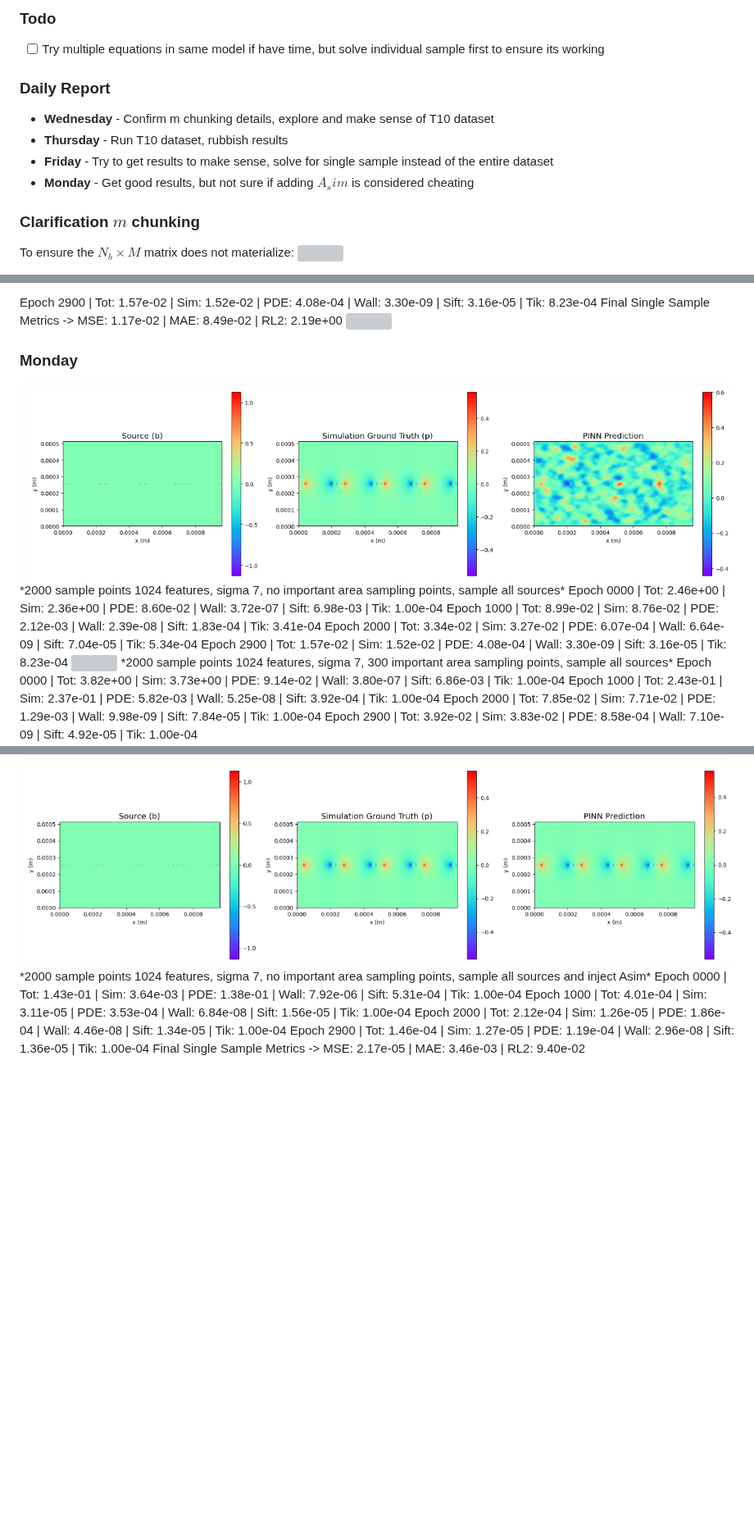
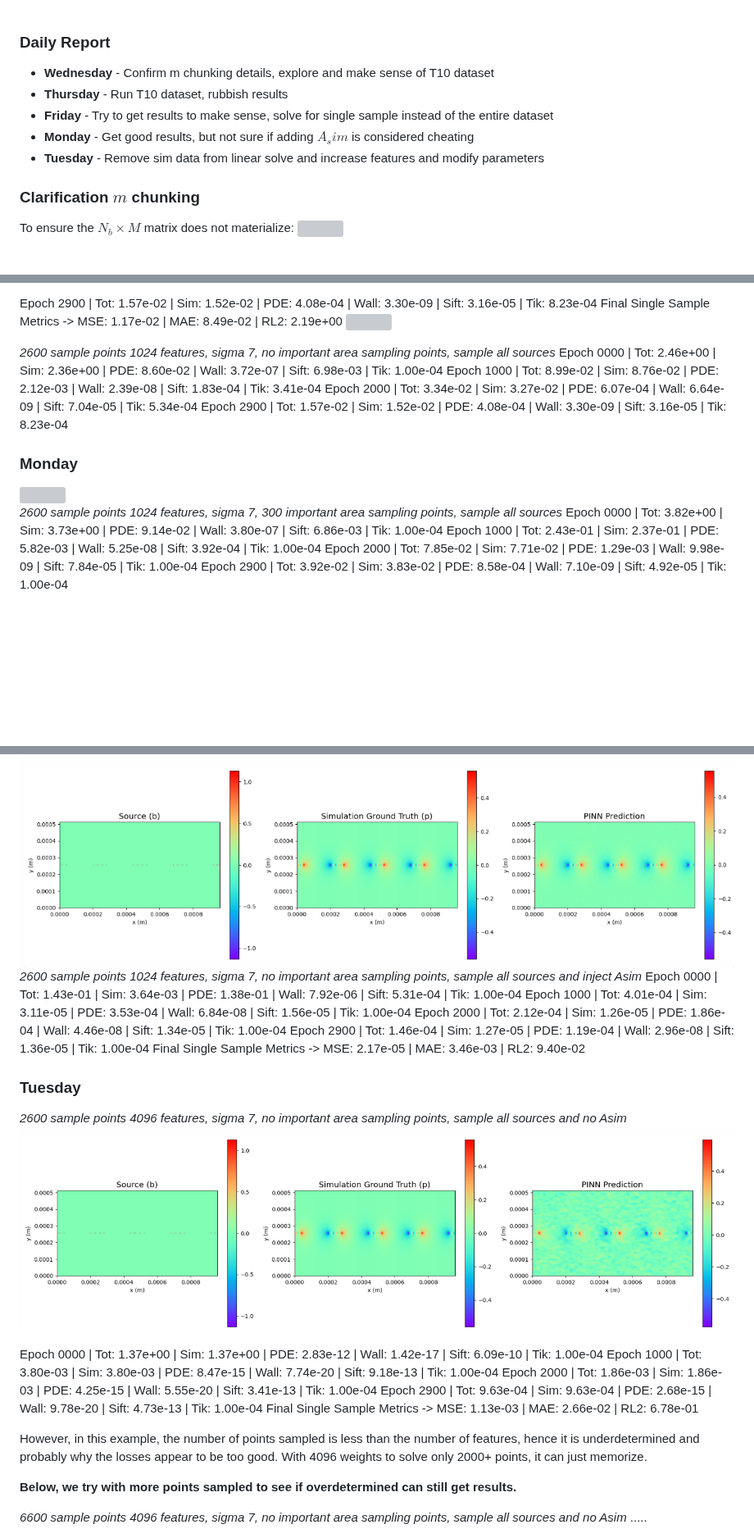
Before and after one commit to wang-yuancheng/piml, a Markdown page: docs/updates/2026-06-22-wk7.md, 3 parts joined by grey strips. Shown at 82% size. Drawn GitHub-style; pictures changed too: docs/assets/wk7/tuesday-results-0.png (added); blank space fills up the shorter version; grey boxes are pictures that could not be loaded.

```diff
--- a/docs/updates/2026-06-22-wk7.md
+++ b/docs/updates/2026-06-22-wk7.md
@@ -1,11 +1,9 @@
-### Todo
-- [ ] Try multiple equations in same model if have time, but solve individual sample first to ensure its working
-
 ### Daily Report
 * **Wednesday** - Confirm m chunking details, explore and make sense of T10 dataset
 * **Thursday** - Run T10 dataset, rubbish results
 * **Friday** - Try to get results to make sense, solve for single sample instead of the entire dataset
 * **Monday** - Get good results, but not sure if adding $A_sim$ is considered cheating
+* **Tuesday** - Remove sim data from linear solve and increase features and modify parameters
 
 ### Clarification $m$ chunking
 To ensure the $N_b \times M$ matrix does not materialize:
@@ -73,16 +71,16 @@ Epoch 2900 | Tot: 1.57e-02 | Sim: 1.52e-02 | PDE: 4.08e-04 | Wall: 3.30e-09 | Si
 Final Single Sample Metrics -> MSE: 1.17e-02 | MAE: 8.49e-02 | RL2: 2.19e+00
 <img src="../assets/wk7/friday-results.png" width="1000">
 
-### Monday
-<img src="../assets/wk7/monday-results-0.png" width="1000">
-*2000 sample points 1024 features, sigma 7, no important area sampling points, sample all sources*
+*2600 sample points 1024 features, sigma 7, no important area sampling points, sample all sources*
 Epoch 0000 | Tot: 2.46e+00 | Sim: 2.36e+00 | PDE: 8.60e-02 | Wall: 3.72e-07 | Sift: 6.98e-03 | Tik: 1.00e-04
 Epoch 1000 | Tot: 8.99e-02 | Sim: 8.76e-02 | PDE: 2.12e-03 | Wall: 2.39e-08 | Sift: 1.83e-04 | Tik: 3.41e-04
 Epoch 2000 | Tot: 3.34e-02 | Sim: 3.27e-02 | PDE: 6.07e-04 | Wall: 6.64e-09 | Sift: 7.04e-05 | Tik: 5.34e-04
 Epoch 2900 | Tot: 1.57e-02 | Sim: 1.52e-02 | PDE: 4.08e-04 | Wall: 3.30e-09 | Sift: 3.16e-05 | Tik: 8.23e-04
 
+### Monday
 <img src="../assets/wk7/monday-results-1.png" width="1000">
-*2000 sample points 1024 features, sigma 7, 300 important area sampling points, sample all sources*
+
+*2600 sample points 1024 features, sigma 7, 300 important area sampling points, sample all sources*
 Epoch 0000 | Tot: 3.82e+00 | Sim: 3.73e+00 | PDE: 9.14e-02 | Wall: 3.80e-07 | Sift: 6.86e-03 | Tik: 1.00e-04
 Epoch 1000 | Tot: 2.43e-01 | Sim: 2.37e-01 | PDE: 5.82e-03 | Wall: 5.25e-08 | Sift: 3.92e-04 | Tik: 1.00e-04
 Epoch 2000 | Tot: 7.85e-02 | Sim: 7.71e-02 | PDE: 1.29e-03 | Wall: 9.98e-09 | Sift: 7.84e-05 | Tik: 1.00e-04
@@ -97,9 +96,27 @@ Epoch 2900 | Tot: 5.07e-04 | Sim: 3.84e-05 | PDE: 4.53e-04 | Wall: 1.07e-07 | Si
 Final Single Sample Metrics -> MSE: 6.97e-05 | MAE: 6.54e-03 | RL2: 1.68e-01
 
 <img src="../assets/wk7/monday-results-3.png" width="1000">
-*2000 sample points 1024 features, sigma 7, no important area sampling points, sample all sources and inject Asim*
+
+*2600 sample points 1024 features, sigma 7, no important area sampling points, sample all sources and inject Asim*
 Epoch 0000 | Tot: 1.43e-01 | Sim: 3.64e-03 | PDE: 1.38e-01 | Wall: 7.92e-06 | Sift: 5.31e-04 | Tik: 1.00e-04
 Epoch 1000 | Tot: 4.01e-04 | Sim: 3.11e-05 | PDE: 3.53e-04 | Wall: 6.84e-08 | Sift: 1.56e-05 | Tik: 1.00e-04
 Epoch 2000 | Tot: 2.12e-04 | Sim: 1.26e-05 | PDE: 1.86e-04 | Wall: 4.46e-08 | Sift: 1.34e-05 | Tik: 1.00e-04
 Epoch 2900 | Tot: 1.46e-04 | Sim: 1.27e-05 | PDE: 1.19e-04 | Wall: 2.96e-08 | Sift: 1.36e-05 | Tik: 1.00e-04
 Final Single Sample Metrics -> MSE: 2.17e-05 | MAE: 3.46e-03 | RL2: 9.40e-02
+
+### Tuesday
+*2600 sample points 4096 features, sigma 7, no important area sampling points, sample all sources and no Asim*
+<img src="../assets/wk7/tuesday-results-0.png" width="1000">
+
+Epoch 0000 | Tot: 1.37e+00 | Sim: 1.37e+00 | PDE: 2.83e-12 | Wall: 1.42e-17 | Sift: 6.09e-10 | Tik: 1.00e-04
+Epoch 1000 | Tot: 3.80e-03 | Sim: 3.80e-03 | PDE: 8.47e-15 | Wall: 7.74e-20 | Sift: 9.18e-13 | Tik: 1.00e-04
+Epoch 2000 | Tot: 1.86e-03 | Sim: 1.86e-03 | PDE: 4.25e-15 | Wall: 5.55e-20 | Sift: 3.41e-13 | Tik: 1.00e-04
+Epoch 2900 | Tot: 9.63e-04 | Sim: 9.63e-04 | PDE: 2.68e-15 | Wall: 9.78e-20 | Sift: 4.73e-13 | Tik: 1.00e-04
+Final Single Sample Metrics -> MSE: 1.13e-03 | MAE: 2.66e-02 | RL2: 6.78e-01
+
+However, in this example, the number of points sampled is less than the number of features, hence it is underdetermined and probably why the losses appear to be too good. With 4096 weights to solve only 2000+ points, it can just memorize.
+
+**Below, we try with more points sampled to see if overdetermined can still get results.**
+
+*6600 sample points 4096 features, sigma 7, no important area sampling points, sample all sources and no Asim*
+.....
```
Also changed, not shown: other parts of docs/updates/2026-06-22-wk7.md (+2 -1 lines), docs/updates/2026-06-29-wk8.md (added, +19 -0 lines), 3 other files.
